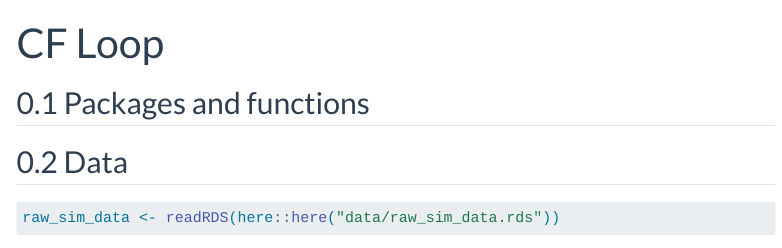
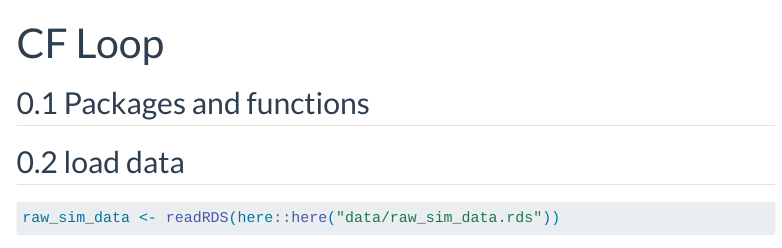
Before and after one commit to Monamousav/CF_Continuous, a Quarto document (codes/R/CF_Loop.qmd): the page in a window 1100 px wide, from its top. Rendered offline with R 4.5, knitr and Pandoc in place of Quarto, with nearby package versions; some code elsewhere in the file could not run offline; menus at the side of the page are left out; long lines of code are wrapped.

Commit message:
CF loop (reproducable)

````diff
--- a/codes/R/CF_Loop.qmd
+++ b/codes/R/CF_Loop.qmd
@@ -53,7 +53,7 @@ source(here("codes", "R", "Utility.R"))
 source_python(here::here("codes/Python/run_CF_c.py"))
 ```
 
-## Data
+## load data
 
 
 ```{r}
````
